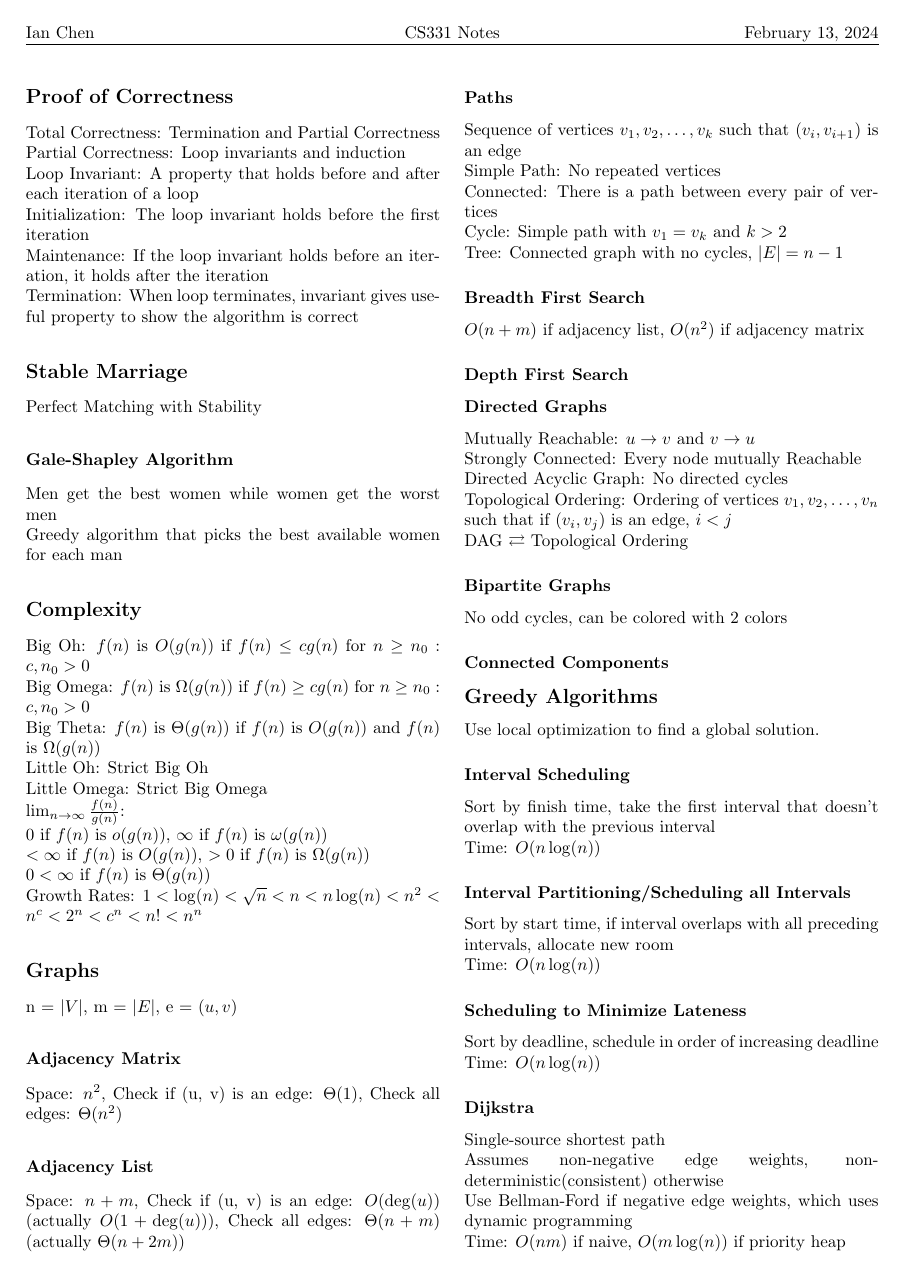
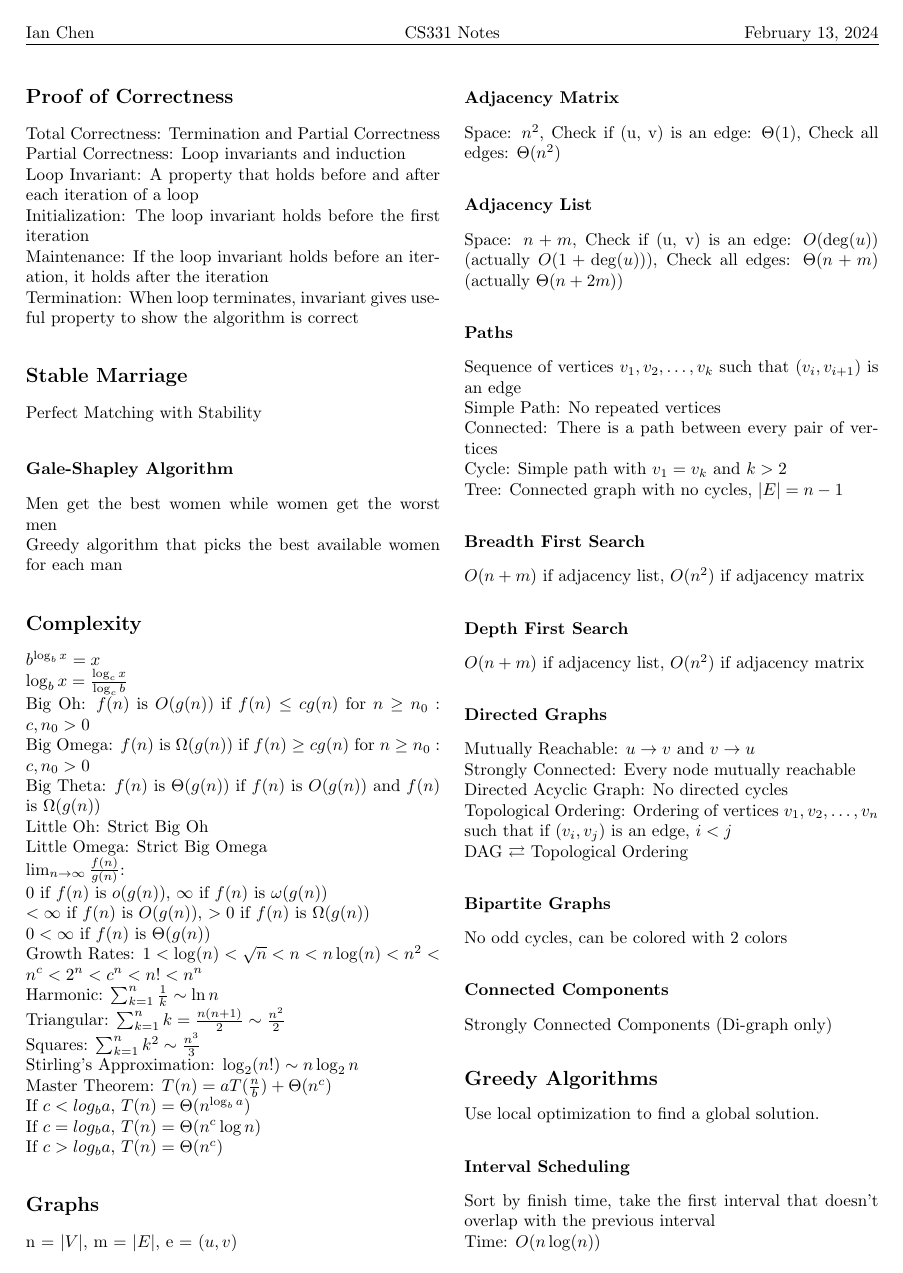
Before and after one commit to IanC04/CS331, a LaTeX document (Cheat Sheets/Notes.tex): page 1 of 2. Compiled offline with pdfLaTeX.

Commit message:
Notes 1.2

```diff
--- a/Cheat Sheets/Notes.tex
+++ b/Cheat Sheets/Notes.tex
@@ -40,6 +40,8 @@
         Men get the best women while women get the worst men\\
         Greedy algorithm that picks the best available women for each man
         \subsection*{Complexity}
+        $b^{\log_b x} = x$\\
+        $\log_b x = \frac{\log_c x}{\log_c b}$\\
         Big Oh: $f(n)$ is $O(g(n))$ if $f(n) \leq cg(n)$ for $n \geq n_0 : c, n_0 > 0$\\
         Big Omega: $f(n)$ is $\Omega(g(n))$ if $f(n) \geq cg(n)$ for $n \geq n_0 : c, n_0 > 0$\\
         Big Theta: $f(n)$ is $\Theta(g(n))$ if $f(n)$ is $O(g(n))$ and $f(n)$ is $\Omega(g(n))$\\
@@ -49,7 +51,15 @@
         0 if $f(n)$ is $o(g(n))$, $\infty$ if $f(n)$ is $\omega(g(n))$\\
         $< \infty$ if $f(n)$ is $O(g(n))$, $> 0$ if $f(n)$ is $\Omega(g(n))$\\
         $0 < \infty$ if $f(n)$ is $\Theta(g(n))$\\
-        Growth Rates: $1 < \log(n) < \sqrt{n} < n < n\log(n) < n^2 < n^c < 2^n < c^n < n! < n^n$
+        Growth Rates: $1 < \log(n) < \sqrt{n} < n < n\log(n) < n^2 < n^c < 2^n < c^n < n! < n^n$\\
+        Harmonic: $\sum_{k=1}^{n} \frac{1}{k} \sim \ln n$\\
+        Triangular: $\sum_{k=1}^{n} k = \frac{n(n + 1)}{2} \sim \frac{n^2}{2}$\\
+        Squares: $\sum_{k=1}^{n} k^2 \sim \frac{n^3}{3}$\\
+        Stirling's Approximation: $\log_2(n!) \sim n\log_2 n$\\
+        Master Theorem: $T(n) = aT(\frac{n}{b}) + \Theta(n^c)$\\
+        If $c < log_b a$, $T(n) = \Theta(n^{\log_b a})$\\
+        If $c = log_b a$, $T(n) = \Theta(n^c\log n)$\\
+        If $c > log_b a$, $T(n) = \Theta(n^c)$
         \subsection*{Graphs}
         n = $\rvert V \lvert$, m = $\rvert E \lvert$, e = $(u, v)$
         \subsubsection*{Adjacency Matrix}
@@ -66,10 +76,10 @@
         \subsubsection*{Breadth First Search}
         $O(n + m)$ if adjacency list, $O(n^2)$ if adjacency matrix
         \subsubsection*{Depth First Search}
-        % TODO
+        $O(n + m)$ if adjacency list, $O(n^2)$ if adjacency matrix
         \subsubsection*{Directed Graphs}
         Mutually Reachable: $u \to v$ and $v \to u$\\
-        Strongly Connected: Every node mutually Reachable\\
+        Strongly Connected: Every node mutually reachable\\
         Directed Acyclic Graph: No directed cycles\\
         Topological Ordering: Ordering of vertices $v_1, v_2, \ldots, v_n$ such that if $(v_i,
         v_j)$ is an edge, $i < j$\\
@@ -77,7 +87,7 @@
         \subsubsection*{Bipartite Graphs}
         No odd cycles, can be colored with 2 colors
         \subsubsection*{Connected Components}
-        % TODO
+        Strongly Connected Components (Di-graph only)
         \subsection*{Greedy Algorithms}
         Use local optimization to find a global solution.
         \subsubsection*{Interval Scheduling}
```
Also changed, not shown: out/Notes.pdf, Cheat Sheets/Notes.tex (13 more changed lines).
